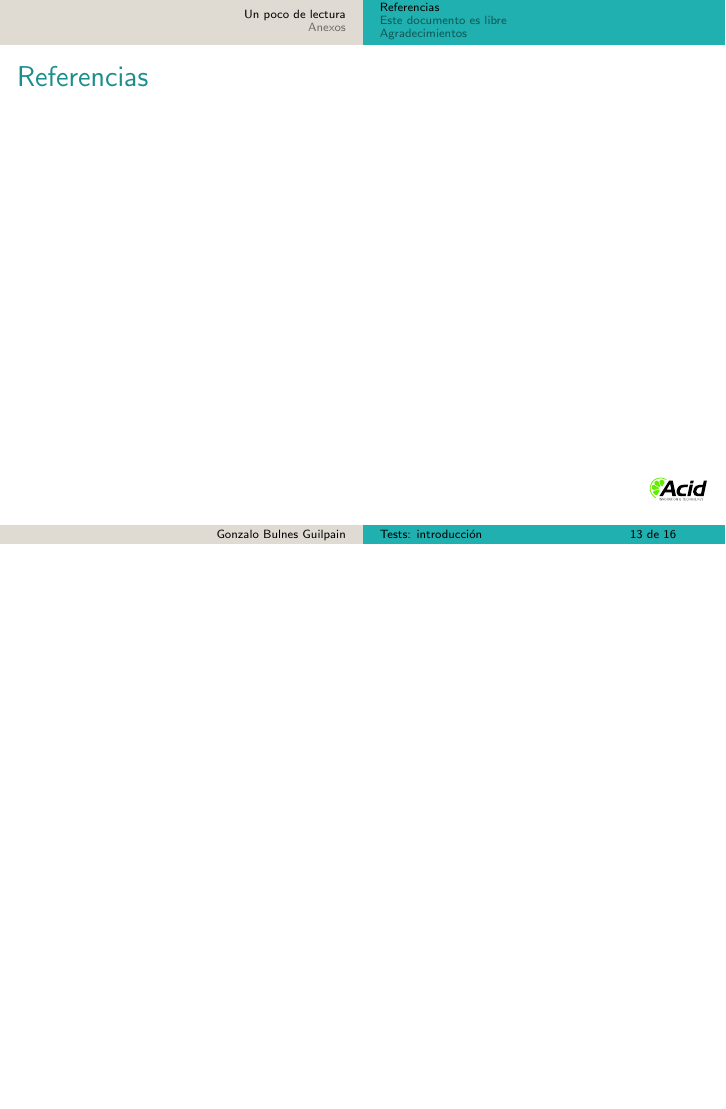
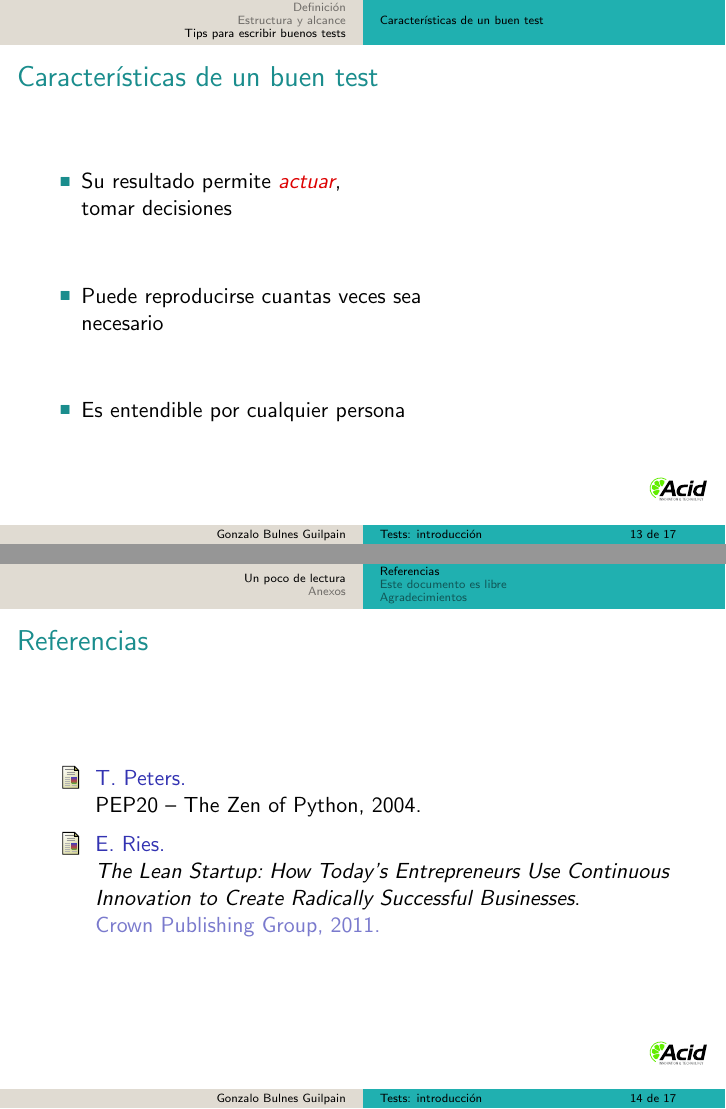
Before and after one commit to gonzalo-bulnes/introduction-to-tests, LaTeX slides (src/latex/main.tex, which reads src/latex/content.tex): page 19 of 22 before the commit and pages 21 and 22 of 25 after it, the two joined at a grey line, the shorter picture padded with empty space. The pictures show the PDF file introduction-to-tests.pdf that the author committed with the source.

Commit message:
Add minimal third section: tips for tests writing

```diff
--- a/src/latex/content.tex
+++ b/src/latex/content.tex
@@ -152,6 +152,26 @@
     \end{block}
   \end{frame}
 
+% Tips para escribir buenos tests
+\section{Tips para escribir buenos tests}
+
+%
+\subsection{Características de un buen test}
+
+  \begin{frame}{\insertsubsection}
+    \begin{columns}
+      \column{.75\textwidth}
+      \begin{itemize}
+        \item<1->Su resultado permite \alert{\emph{actuar}},\\
+        tomar decisiones\\~\\~\\
+        \item<2->Puede reproducirse cuantas veces sea necesario\\~\\~\\
+        \item<3->Es entendible por cualquier persona
+      \end{itemize}
+      \column{.25\textwidth}
+      % images of post-its
+    \end{columns}
+  \end{frame}
+
 % % Why write tests?
 % \section{¿Para qué escribir tests?}
 
```
Also changed, not shown: introduction-to-tests.pdf, src/latex/content.tex (4 more changed lines).
